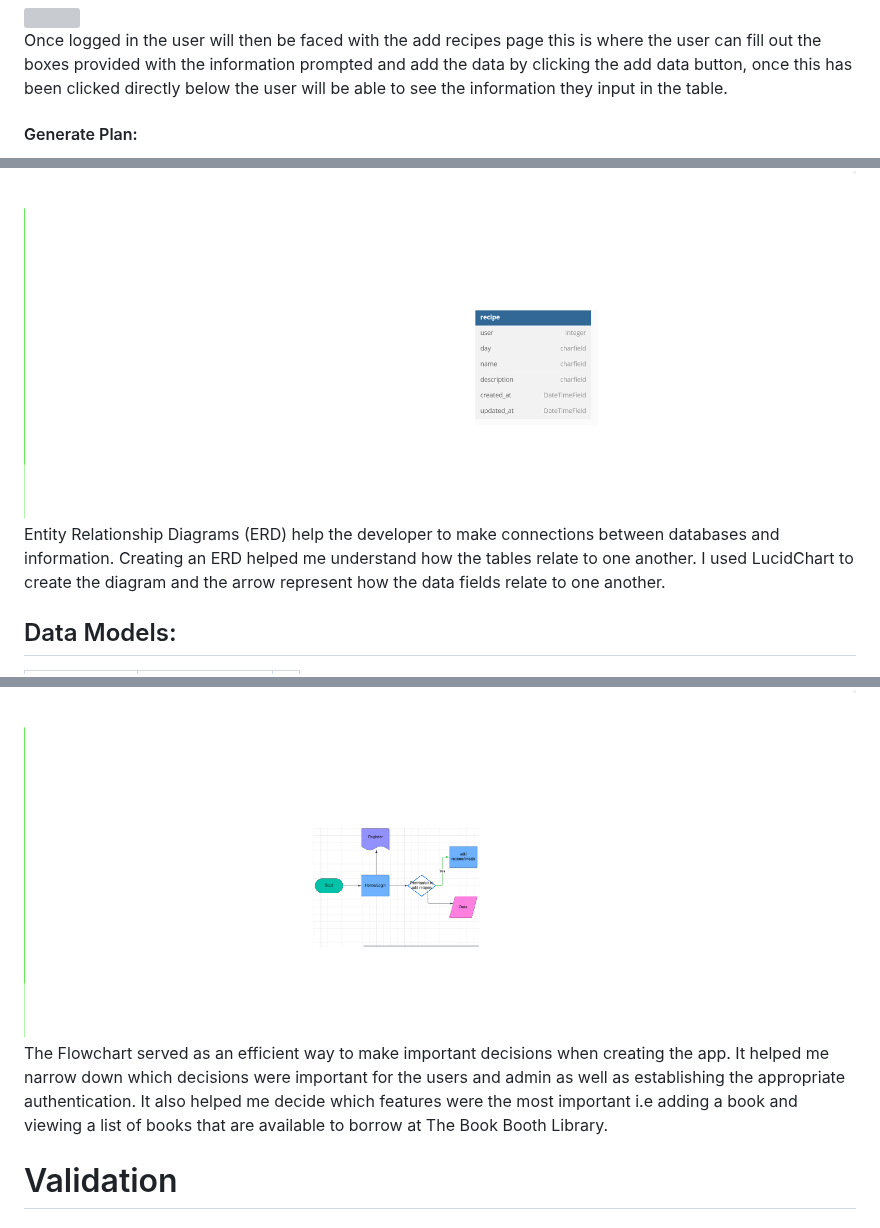
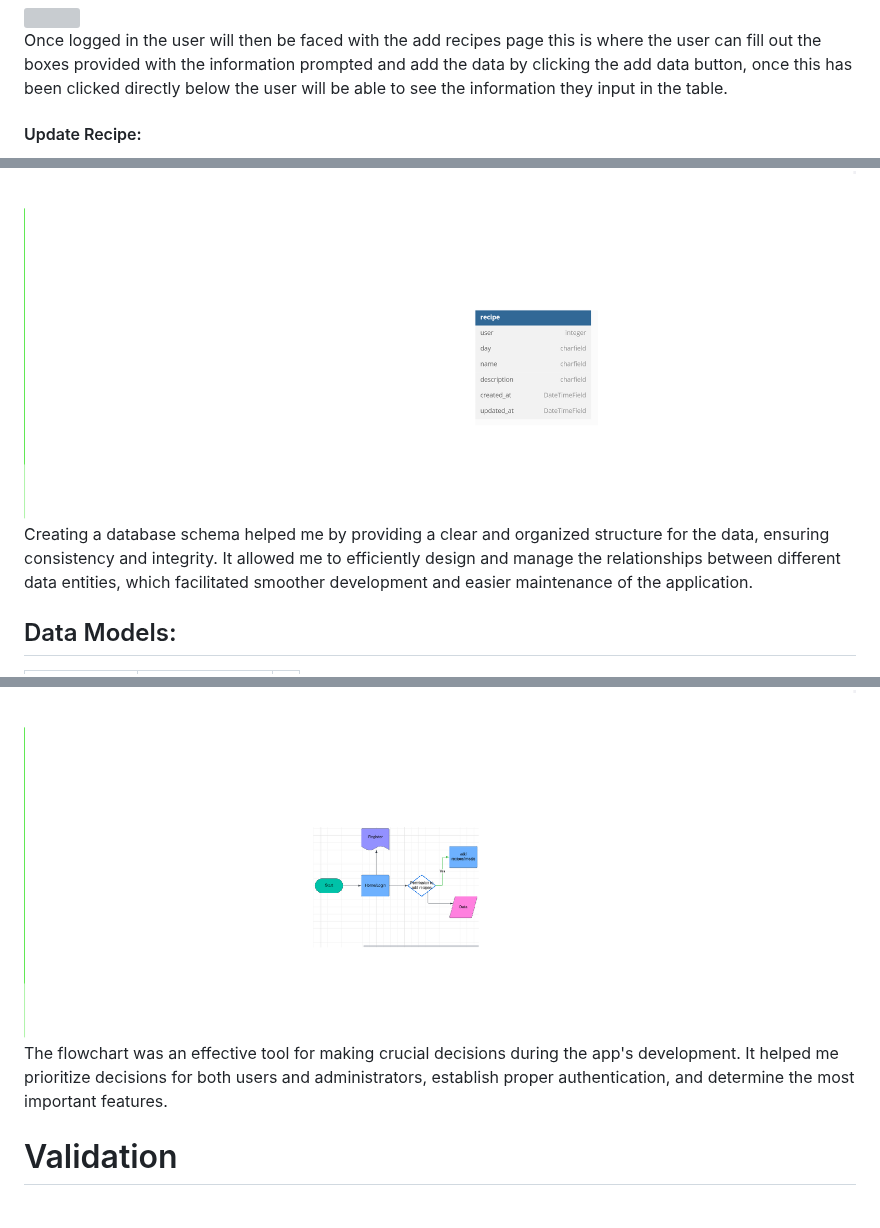
Before and after one commit to kash551/Mealplanner01, a Markdown page: README.md, 3 parts joined by grey strips. Drawn GitHub-style; grey boxes are pictures that could not be loaded.

```diff
--- a/README.md
+++ b/README.md
@@ -92,5 +90,5 @@ Registration allows users to create an account and once an account has been crea
 
 Once logged in the user will then be faced with the add recipes page this is where the user can fill out the boxes provided with the information prompted and add the data by clicking the add data button, once this has been clicked directly below the user will be able to see the information they input in the table.
 
-#### Generate Plan:
+#### Update Recipe:
 
@@ -118,7 +115,8 @@ Database Design:
 <img src="readmeimages/databaseschema.png">
 
 
-Entity Relationship Diagrams (ERD) help the developer to make connections between databases and information. Creating an ERD helped me understand how the tables relate to one another. I used LucidChart to create the diagram and the arrow represent how the data fields relate to one another.
+Creating a database schema helped me by providing a clear and organized structure for the data, ensuring consistency and integrity. It allowed me to efficiently design and manage the relationships between different data entities, which facilitated smoother development and easier maintenance of the application.
+
 
 
 ## Data Models:
@@ -137,7 +135,7 @@ Entity Relationship Diagrams (ERD) help the developer to make connections betwee
 ## User Flow Chart:
 <img src="readmeimages/userflowchart.png">
 
-The Flowchart served as an efficient way to make important decisions when creating the app. It helped me narrow down which decisions were important for the users and admin as well as establishing the appropriate authentication. It also helped me decide which features were the most important i.e adding a book and viewing a list of books that are available to borrow at The Book Booth Library.
+The flowchart was an effective tool for making crucial decisions during the app's development. It helped me prioritize decisions for both users and administrators, establish proper authentication, and determine the most important features.
 
 # Validation
 ## HTML
```
Also changed, not shown: other parts of README.md (+36 -40 lines).
